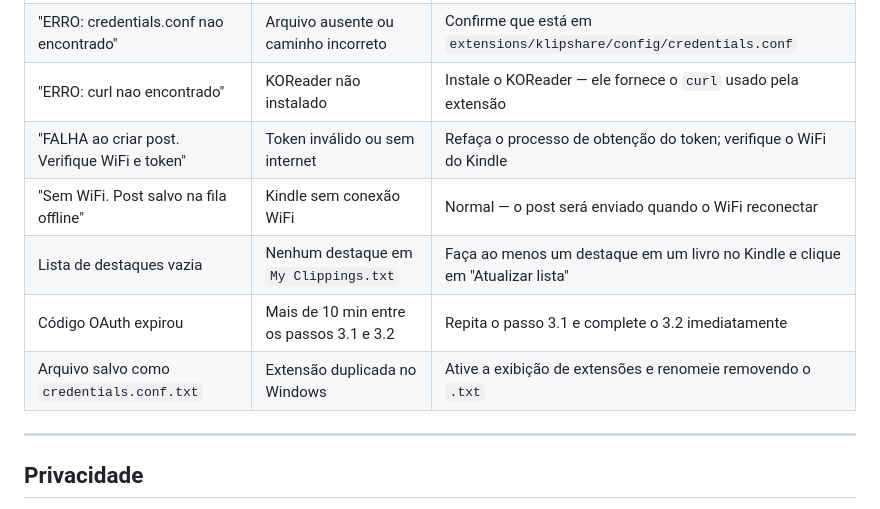
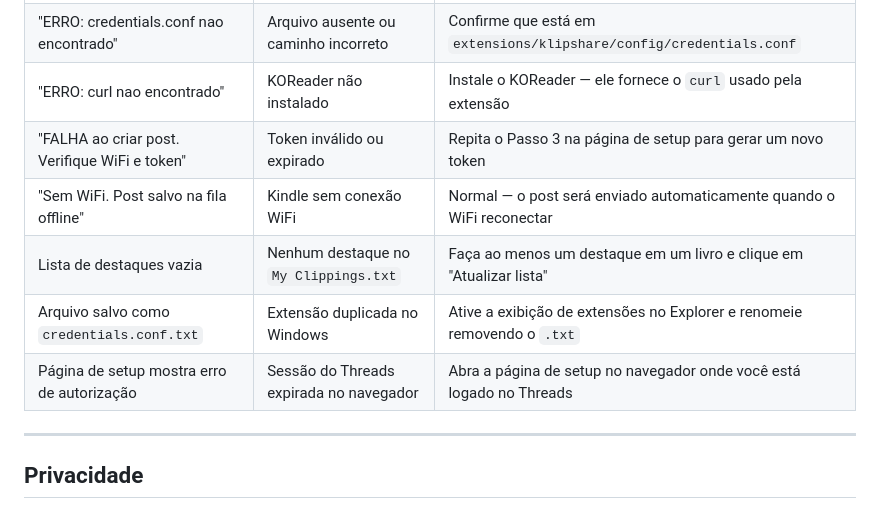
Before and after one commit to lordlobo1/KlipShare, a Markdown page: README.md, the part around one of its changes. GitHub-like rendering.

```diff
--- a/README.md
+++ b/README.md
@@ -275,11 +251,11 @@ Compartilhado via KlipShare para Kindle
 | KlipShare não aparece no KUAL | Pasta copiada no lugar errado | Verifique se `klipshare/` está diretamente dentro de `extensions/` |
 | "ERRO: credentials.conf nao encontrado" | Arquivo ausente ou caminho incorreto | Confirme que está em `extensions/klipshare/config/credentials.conf` |
 | "ERRO: curl nao encontrado" | KOReader não instalado | Instale o KOReader — ele fornece o `curl` usado pela extensão |
-| "FALHA ao criar post. Verifique WiFi e token" | Token inválido ou sem internet | Refaça o processo de obtenção do token; verifique o WiFi do Kindle |
-| "Sem WiFi. Post salvo na fila offline" | Kindle sem conexão WiFi | Normal — o post será enviado quando o WiFi reconectar |
-| Lista de destaques vazia | Nenhum destaque em `My Clippings.txt` | Faça ao menos um destaque em um livro no Kindle e clique em "Atualizar lista" |
-| Código OAuth expirou | Mais de 10 min entre os passos 3.1 e 3.2 | Repita o passo 3.1 e complete o 3.2 imediatamente |
-| Arquivo salvo como `credentials.conf.txt` | Extensão duplicada no Windows | Ative a exibição de extensões e renomeie removendo o `.txt` |
+| "FALHA ao criar post. Verifique WiFi e token" | Token inválido ou expirado | Repita o Passo 3 na página de setup para gerar um novo token |
+| "Sem WiFi. Post salvo na fila offline" | Kindle sem conexão WiFi | Normal — o post será enviado automaticamente quando o WiFi reconectar |
+| Lista de destaques vazia | Nenhum destaque no `My Clippings.txt` | Faça ao menos um destaque em um livro e clique em "Atualizar lista" |
+| Arquivo salvo como `credentials.conf.txt` | Extensão duplicada no Windows | Ative a exibição de extensões no Explorer e renomeie removendo o `.txt` |
+| Página de setup mostra erro de autorização | Sessão do Threads expirada no navegador | Abra a página de setup no navegador onde você está logado no Threads |
 
 ---
 
```
Also changed, not shown: other parts of README.md (+39 -63 lines).
